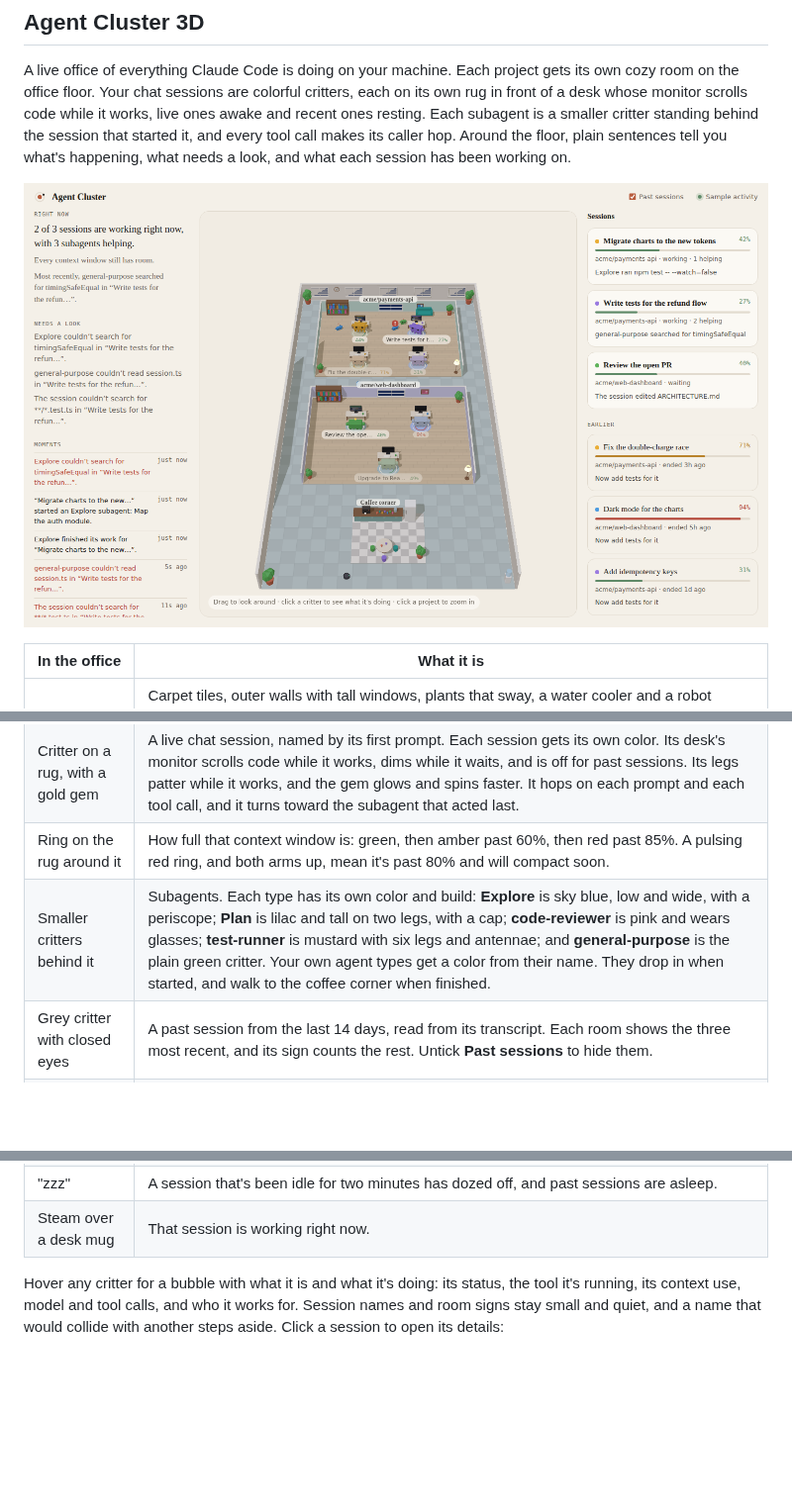
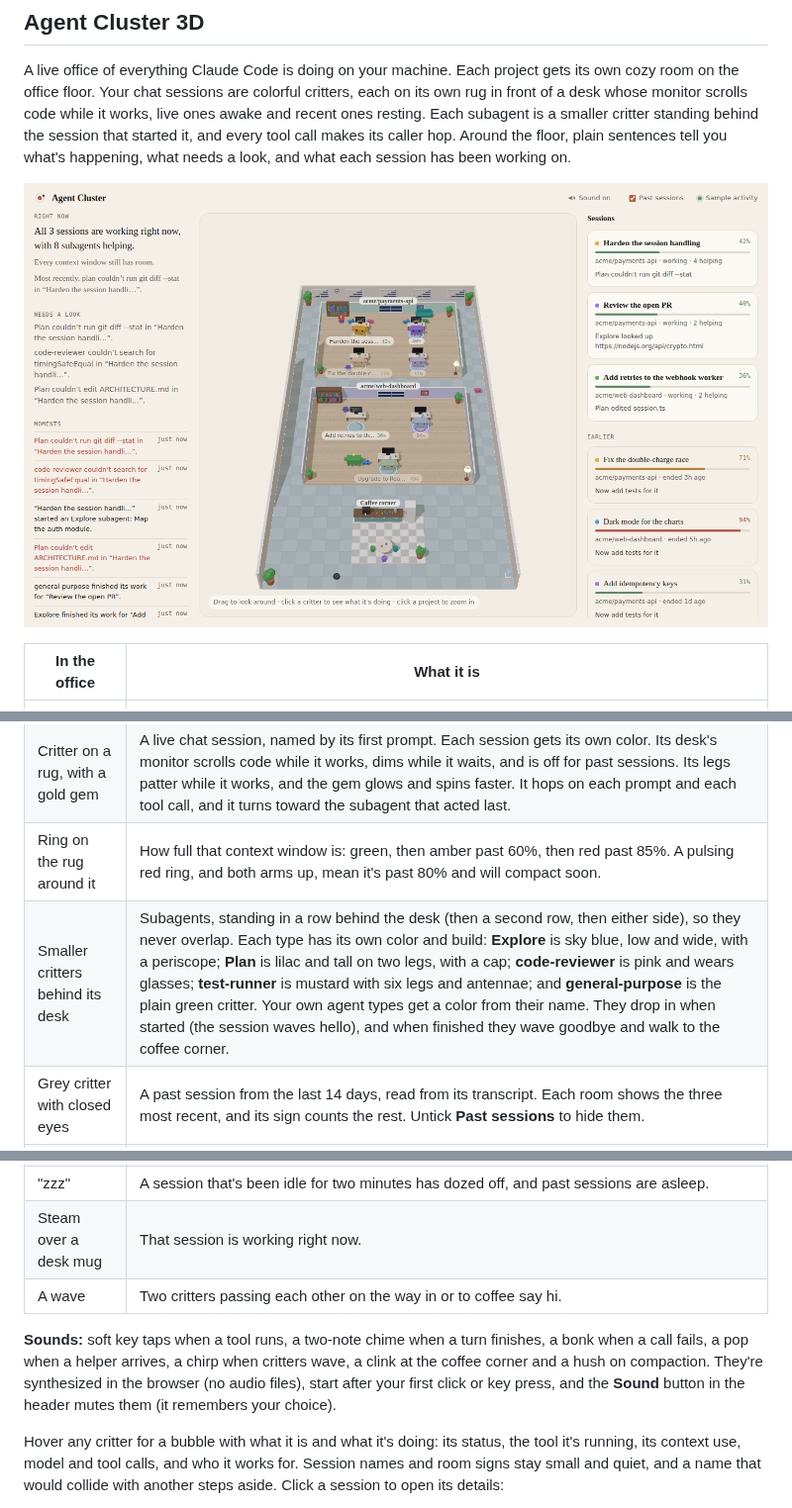
Before and after one commit to tharun-se95/ModsArena, a Markdown page: README.md, 3 parts joined by grey strips. Shown at 99% size. Rendered like a GitHub page; pictures changed too: docs/agent-cluster-3d.png; blank space fills up the shorter version.

```diff
--- a/README.md
+++ b/README.md
@@ -15,7 +15,7 @@ A live office of everything Claude Code is doing on your machine. Each project g
 | Room | A project: a git repository (worktrees included) or a folder outside one. Each room has a wooden floor, walls in its own color, and furniture (a bookshelf, a window, plants, a lamp, sometimes a couch). What a room holds and its wall color come from the project's name, so it always looks the same. Its sessions sit in a small grid. Click the sign over the back wall to zoom in, and press Esc to see every room again. |
 | Critter on a rug, with a gold gem | A live chat session, named by its first prompt. Each session gets its own color. Its desk's monitor scrolls code while it works, dims while it waits, and is off for past sessions. Its legs patter while it works, and the gem glows and spins faster. It hops on each prompt and each tool call, and it turns toward the subagent that acted last. |
 | Ring on the rug around it | How full that context window is: green, then amber past 60%, then red past 85%. A pulsing red ring, and both arms up, mean it's past 80% and will compact soon. |
-| Smaller critters behind it | Subagents. Each type has its own color and build: **Explore** is sky blue, low and wide, with a periscope; **Plan** is lilac and tall on two legs, with a cap; **code-reviewer** is pink and wears glasses; **test-runner** is mustard with six legs and antennae; and **general-purpose** is the plain green critter. Your own agent types get a color from their name. They drop in when started, and walk to the coffee corner when finished. |
+| Smaller critters behind its desk | Subagents, standing in a row behind the desk (then a second row, then either side), so they never overlap. Each type has its own color and build: **Explore** is sky blue, low and wide, with a periscope; **Plan** is lilac and tall on two legs, with a cap; **code-reviewer** is pink and wears glasses; **test-runner** is mustard with six legs and antennae; and **general-purpose** is the plain green critter. Your own agent types get a color from their name. They drop in when started (the session waves hello), and when finished they wave goodbye and walk to the coffee corner. |
 | Grey critter with closed eyes | A past session from the last 14 days, read from its transcript. Each room shows the three most recent, and its sign counts the rest. Untick **Past sessions** to hide them. |
 | Bead rising off a critter | A tool call, colored by what it does: reads sky blue, edits coral, searches green, web lookups lilac, shell commands mustard, handoffs teal. A red bead means the call failed. |
 | Ripple across the rug | The session just compacted its context. |
@@ -24,6 +24,9 @@ A live office of everything Claude Code is doing on your machine. Each project g
 | Red "!" and a wobble | A tool call just failed. |
 | "zzz" | A session that's been idle for two minutes has dozed off, and past sessions are asleep. |
 | Steam over a desk mug | That session is working right now. |
+| A wave | Two critters passing each other on the way in or to coffee say hi. |
+
+**Sounds:** soft key taps when a tool runs, a two-note chime when a turn finishes, a bonk when a call fails, a pop when a helper arrives, a chirp when critters wave, a clink at the coffee corner and a hush on compaction. They're synthesized in the browser (no audio files), start after your first click or key press, and the **Sound** button in the header mutes them (it remembers your choice).
 
 Hover any critter for a bubble with what it is and what it's doing: its status, the tool it's running, its context use, model and tool calls, and who it works for. Session names and room signs stay small and quiet, and a name that would collide with another steps aside. Click a session to open its details:
 
```
Also changed, not shown: 5 other files.
